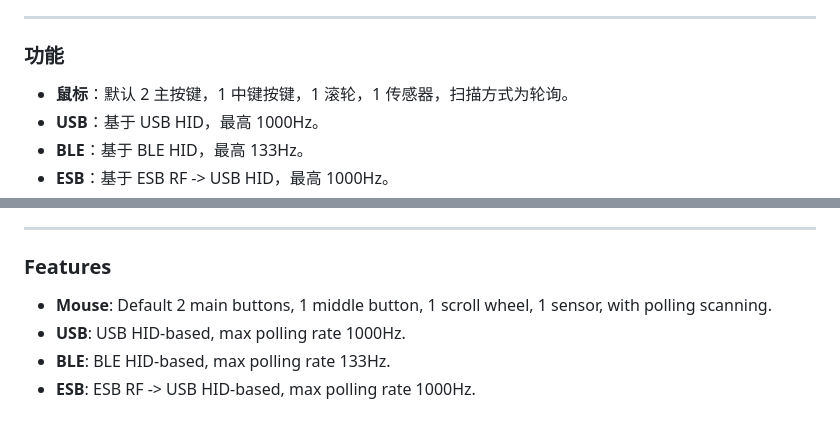
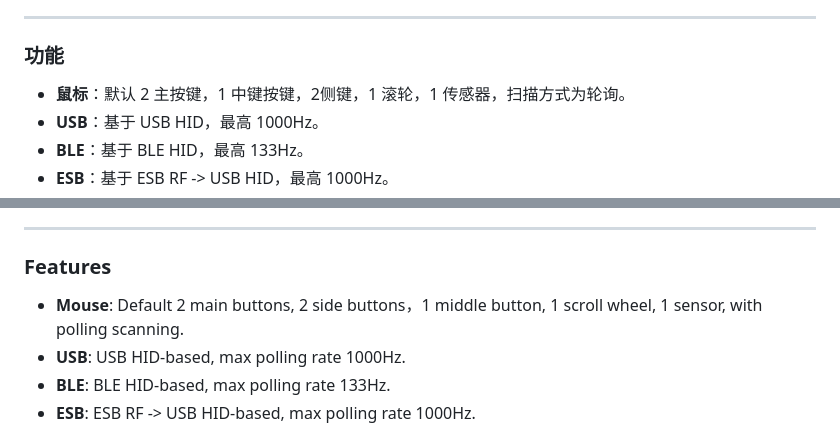
Before and after one commit to AIALRA-0/NRF52_Tri_Mode_Wireless_Mouse, a Markdown page: README.md, 2 parts joined by grey strips. GitHub-like rendering.

Commit message:
更新 README.md

```diff
--- a/README.md
+++ b/README.md
@@ -49,7 +49,7 @@
 ---
 
 ### **功能**
-- **鼠标**：默认 2 主按键，1 中键按键，1 滚轮，1 传感器，扫描方式为轮询。
+- **鼠标**：默认 2 主按键，1 中键按键，2侧键，1 滚轮，1 传感器，扫描方式为轮询。
 - **USB**：基于 USB HID，最高 1000Hz。
 - **BLE**：基于 BLE HID，最高 133Hz。
 - **ESB**：基于 ESB RF -> USB HID，最高 1000Hz。
@@ -136,7 +136,7 @@ A gaming mouse based on the NRF52 platform, supporting Bluetooth, USB, and ESB (
 ---
 
 ### **Features**
-- **Mouse**: Default 2 main buttons, 1 middle button, 1 scroll wheel, 1 sensor, with polling scanning.
+- **Mouse**: Default 2 main buttons, 2 side buttons，1 middle button, 1 scroll wheel, 1 sensor, with polling scanning.
 - **USB**: USB HID-based, max polling rate 1000Hz.
 - **BLE**: BLE HID-based, max polling rate 133Hz.
 - **ESB**: ESB RF -> USB HID-based, max polling rate 1000Hz.
```
